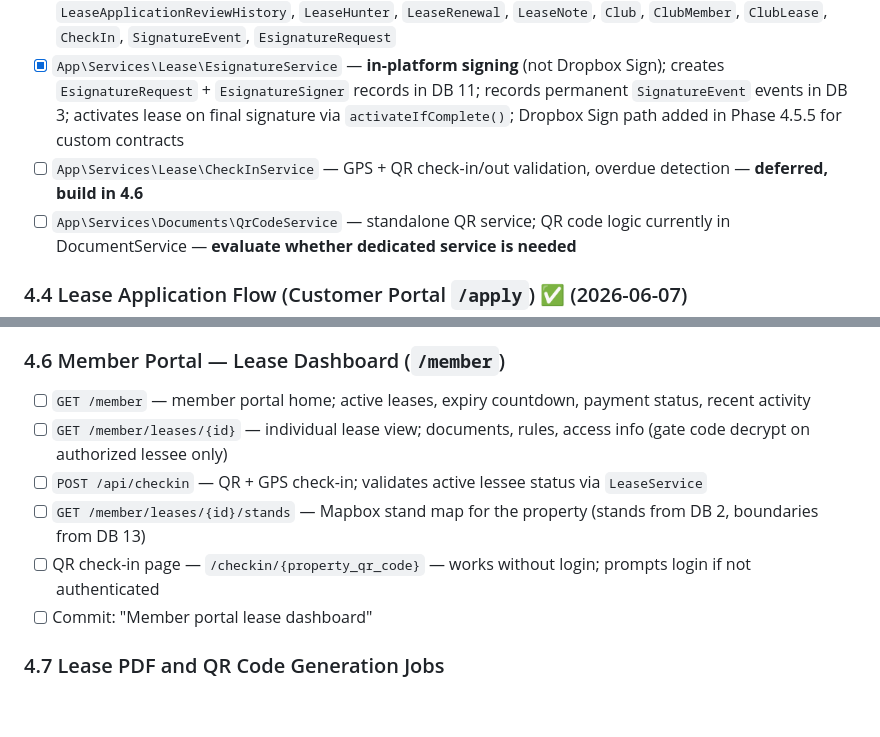
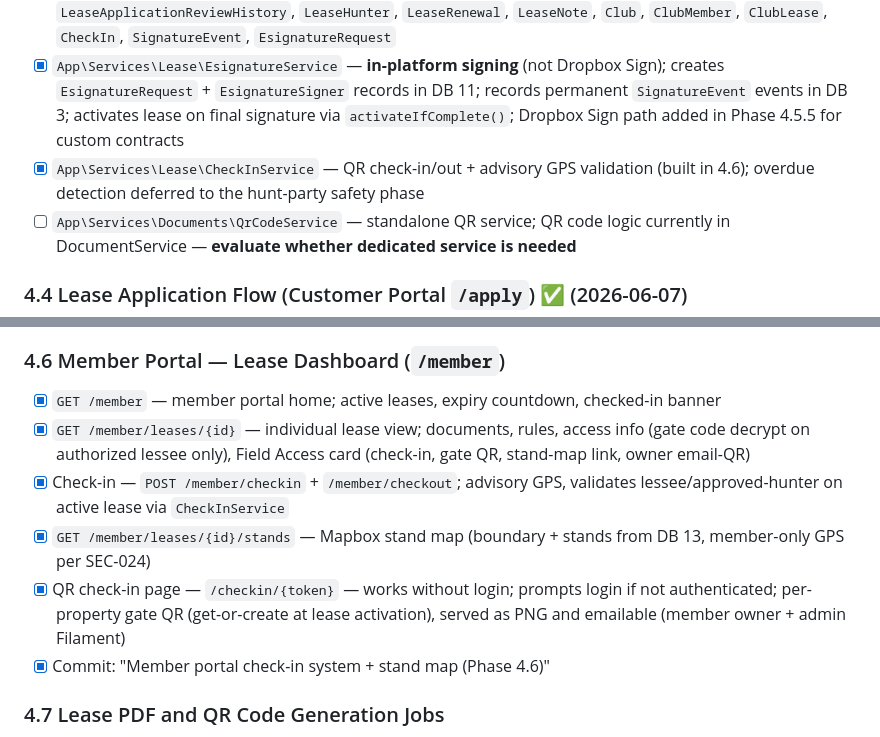
Before and after one commit to smccauley-dev/american-headhunter, a Markdown page: docs/build_roadmap.md, 2 parts joined by grey strips. GitHub-like rendering; blank space fills up the shorter version.

Commit message:
Mark Phase 4.6 member check-in items complete in roadmap
Co-Authored-By: Claude Opus 4.8 <noreply@anthropic.com>

```diff
--- a/docs/build_roadmap.md
+++ b/docs/build_roadmap.md
@@ -421,7 +421,7 @@ The goal: the full lease pipeline — application, negotiation, approval, e-sign
 - [x] `LeaseDetailDTO` — cross-DB assembly DTO
 - [x] All lease models: `Lease`, `LeaseApplication`, `LeaseApplicationHunter`, `LeaseApplicationMessage`, `LeaseApplicationReviewHistory`, `LeaseHunter`, `LeaseRenewal`, `LeaseNote`, `Club`, `ClubMember`, `ClubLease`, `CheckIn`, `SignatureEvent`, `EsignatureRequest`
 - [x] `App\Services\Lease\EsignatureService` — **in-platform signing** (not Dropbox Sign); creates `EsignatureRequest` + `EsignatureSigner` records in DB 11; records permanent `SignatureEvent` events in DB 3; activates lease on final signature via `activateIfComplete()`; Dropbox Sign path added in Phase 4.5.5 for custom contracts
-- [ ] `App\Services\Lease\CheckInService` — GPS + QR check-in/out validation, overdue detection — **deferred, build in 4.6**
+- [x] `App\Services\Lease\CheckInService` — QR check-in/out + advisory GPS validation (built in 4.6); overdue detection deferred to the hunt-party safety phase
 - [ ] `App\Services\Documents\QrCodeService` — standalone QR service; QR code logic currently in DocumentService — **evaluate whether dedicated service is needed**
 
 ### 4.4 Lease Application Flow (Customer Portal `/apply`) ✅ (2026-06-07)
@@ -528,12 +528,12 @@ The goal: landowners on **Ranch or Estate** tier can attach a custom PDF contrac
 
 ### 4.6 Member Portal — Lease Dashboard (`/member`)
 
-- [ ] `GET /member` — member portal home; active leases, expiry countdown, payment status, recent activity
-- [ ] `GET /member/leases/{id}` — individual lease view; documents, rules, access info (gate code decrypt on authorized lessee only)
-- [ ] `POST /api/checkin` — QR + GPS check-in; validates active lessee status via `LeaseService`
-- [ ] `GET /member/leases/{id}/stands` — Mapbox stand map for the property (stands from DB 2, boundaries from DB 13)
-- [ ] QR check-in page — `/checkin/{property_qr_code}` — works without login; prompts login if not authenticated
-- [ ] Commit: "Member portal lease dashboard"
+- [x] `GET /member` — member portal home; active leases, expiry countdown, checked-in banner
+- [x] `GET /member/leases/{id}` — individual lease view; documents, rules, access info (gate code decrypt on authorized lessee only), Field Access card (check-in, gate QR, stand-map link, owner email-QR)
+- [x] Check-in — `POST /member/checkin` + `/member/checkout`; advisory GPS, validates lessee/approved-hunter on active lease via `CheckInService`
+- [x] `GET /member/leases/{id}/stands` — Mapbox stand map (boundary + stands from DB 13, member-only GPS per SEC-024)
+- [x] QR check-in page — `/checkin/{token}` — works without login; prompts login if not authenticated; per-property gate QR (get-or-create at lease activation), served as PNG and emailable (member owner + admin Filament)
+- [x] Commit: "Member portal check-in system + stand map (Phase 4.6)"
 
 ### 4.7 Lease PDF and QR Code Generation Jobs
 
```
Also changed, not shown: other parts of docs/build_roadmap.md (+3 -3 lines).
